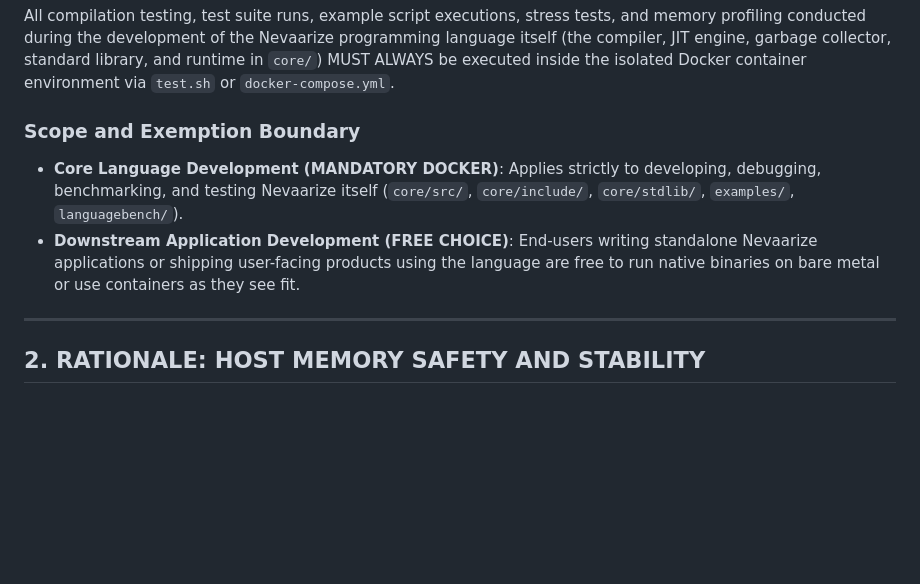
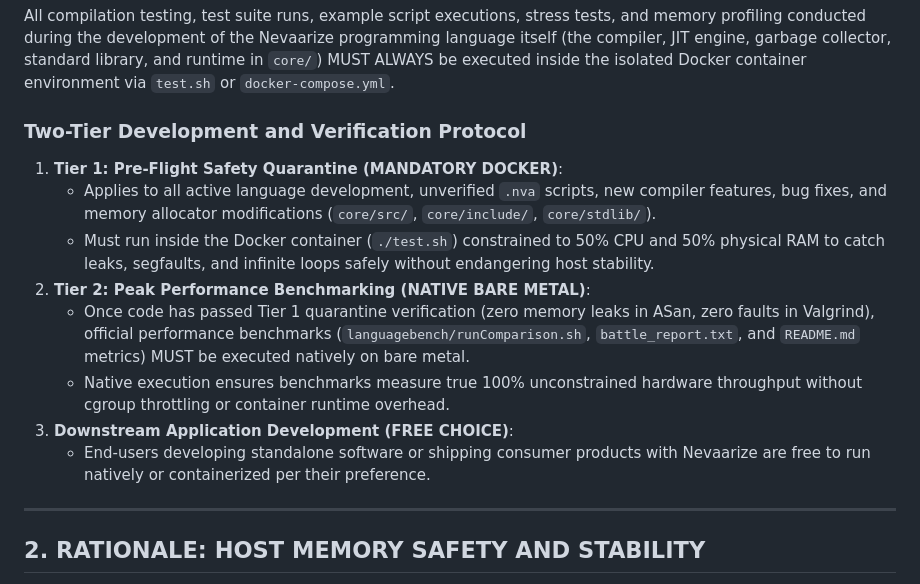
Before and after one commit to gtkrshnaaa/nevaarize, a Markdown page: AGENTS.md, the part around the change. Drawn GitHub-style; blank space fills up the shorter version.

```diff
--- a/AGENTS.md
+++ b/AGENTS.md
@@ -4,9 +4,15 @@
 
 All compilation testing, test suite runs, example script executions, stress tests, and memory profiling conducted during the development of the Nevaarize programming language itself (the compiler, JIT engine, garbage collector, standard library, and runtime in `core/`) MUST ALWAYS be executed inside the isolated Docker container environment via `test.sh` or `docker-compose.yml`.
 
-### Scope and Exemption Boundary
-- **Core Language Development (MANDATORY DOCKER)**: Applies strictly to developing, debugging, benchmarking, and testing Nevaarize itself (`core/src/`, `core/include/`, `core/stdlib/`, `examples/`, `languagebench/`).
-- **Downstream Application Development (FREE CHOICE)**: End-users writing standalone Nevaarize applications or shipping user-facing products using the language are free to run native binaries on bare metal or use containers as they see fit.
+### Two-Tier Development and Verification Protocol
+1. **Tier 1: Pre-Flight Safety Quarantine (MANDATORY DOCKER)**:
+   - Applies to all active language development, unverified `.nva` scripts, new compiler features, bug fixes, and memory allocator modifications (`core/src/`, `core/include/`, `core/stdlib/`).
+   - Must run inside the Docker container (`./test.sh`) constrained to 50% CPU and 50% physical RAM to catch leaks, segfaults, and infinite loops safely without endangering host stability.
+2. **Tier 2: Peak Performance Benchmarking (NATIVE BARE METAL)**:
+   - Once code has passed Tier 1 quarantine verification (zero memory leaks in ASan, zero faults in Valgrind), official performance benchmarks (`languagebench/runComparison.sh`, `battle_report.txt`, and `README.md` metrics) MUST be executed natively on bare metal.
+   - Native execution ensures benchmarks measure true 100% unconstrained hardware throughput without cgroup throttling or container runtime overhead.
+3. **Downstream Application Development (FREE CHOICE)**:
+   - End-users developing standalone software or shipping consumer products with Nevaarize are free to run natively or containerized per their preference.
 
 ---
 
```
Also changed, not shown: README.md (+19 -1 lines).
